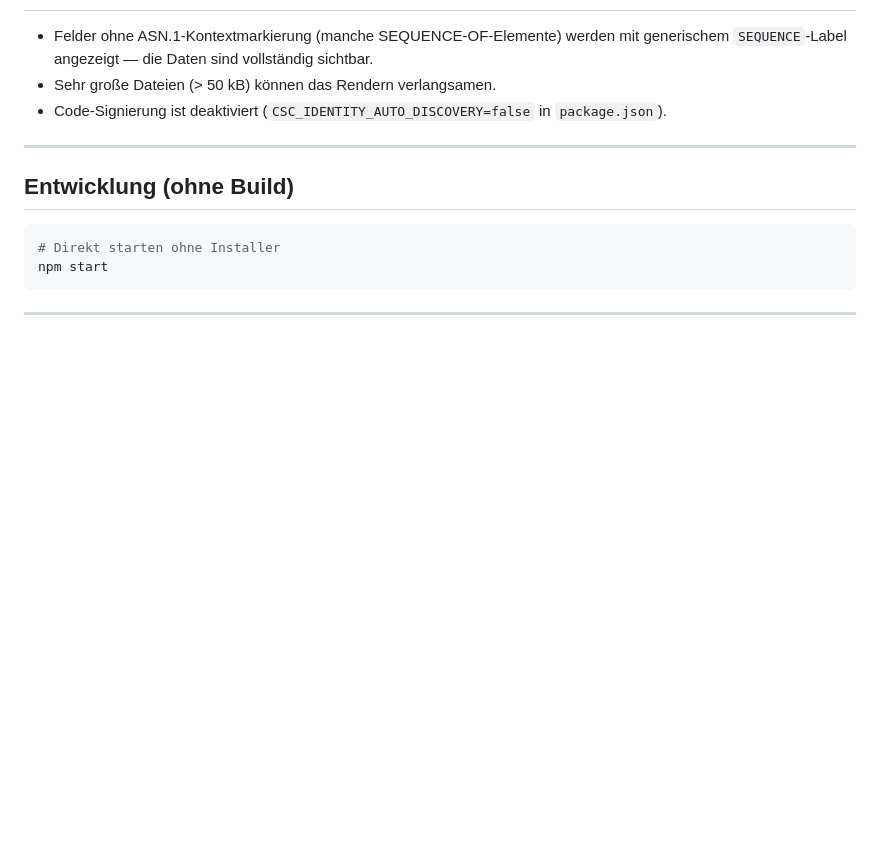
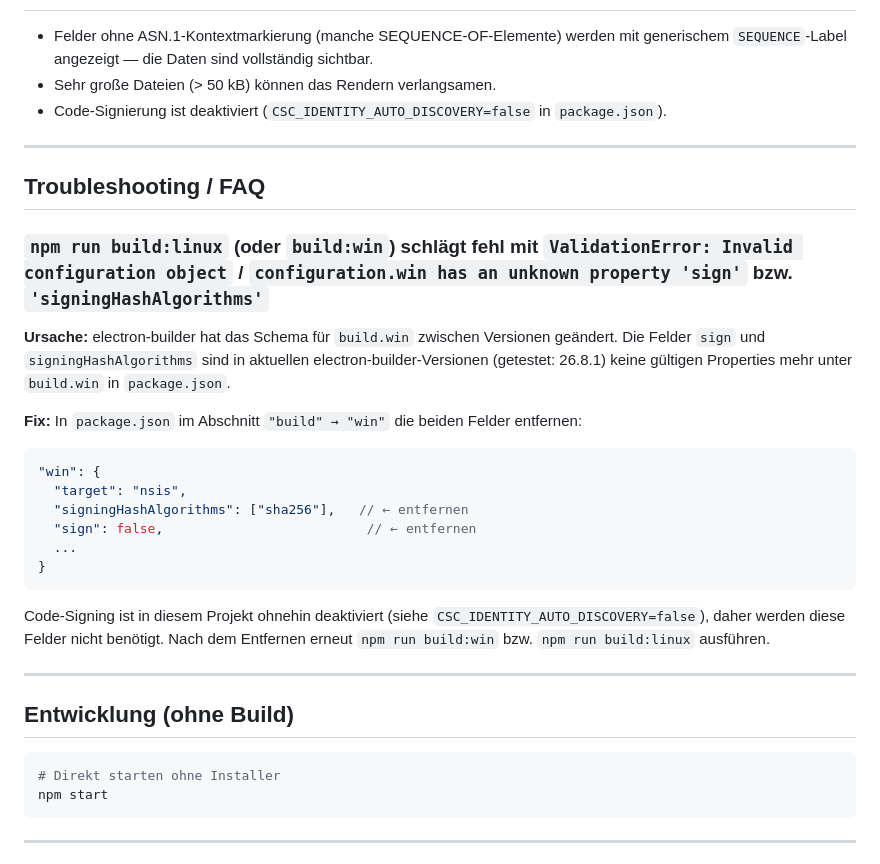
Before and after one commit to HansWurst81675/ASN1_viewer, a Markdown page: README.md, the part around the change. Drawn GitHub-style; blank space fills up the shorter version.

````diff
--- a/README.md
+++ b/README.md
@@ -256,6 +256,27 @@ Beim Start werden alle `*.asn` / `*.asn1`-Dateien aus `asn1_patched/` geladen un
 
 ---
 
+## Troubleshooting / FAQ
+
+### `npm run build:linux` (oder `build:win`) schlägt fehl mit `ValidationError: Invalid configuration object` / `configuration.win has an unknown property 'sign'` bzw. `'signingHashAlgorithms'`
+
+**Ursache:** electron-builder hat das Schema für `build.win` zwischen Versionen geändert. Die Felder `sign` und `signingHashAlgorithms` sind in aktuellen electron-builder-Versionen (getestet: 26.8.1) keine gültigen Properties mehr unter `build.win` in `package.json`.
+
+**Fix:** In `package.json` im Abschnitt `"build" → "win"` die beiden Felder entfernen:
+
+```jsonc
+"win": {
+  "target": "nsis",
+  "signingHashAlgorithms": ["sha256"],   // ← entfernen
+  "sign": false,                          // ← entfernen
+  ...
+}
+```
+
+Code-Signing ist in diesem Projekt ohnehin deaktiviert (siehe `CSC_IDENTITY_AUTO_DISCOVERY=false`), daher werden diese Felder nicht benötigt. Nach dem Entfernen erneut `npm run build:win` bzw. `npm run build:linux` ausführen.
+
+---
+
 ## Entwicklung (ohne Build)
 
 ```bash
````
